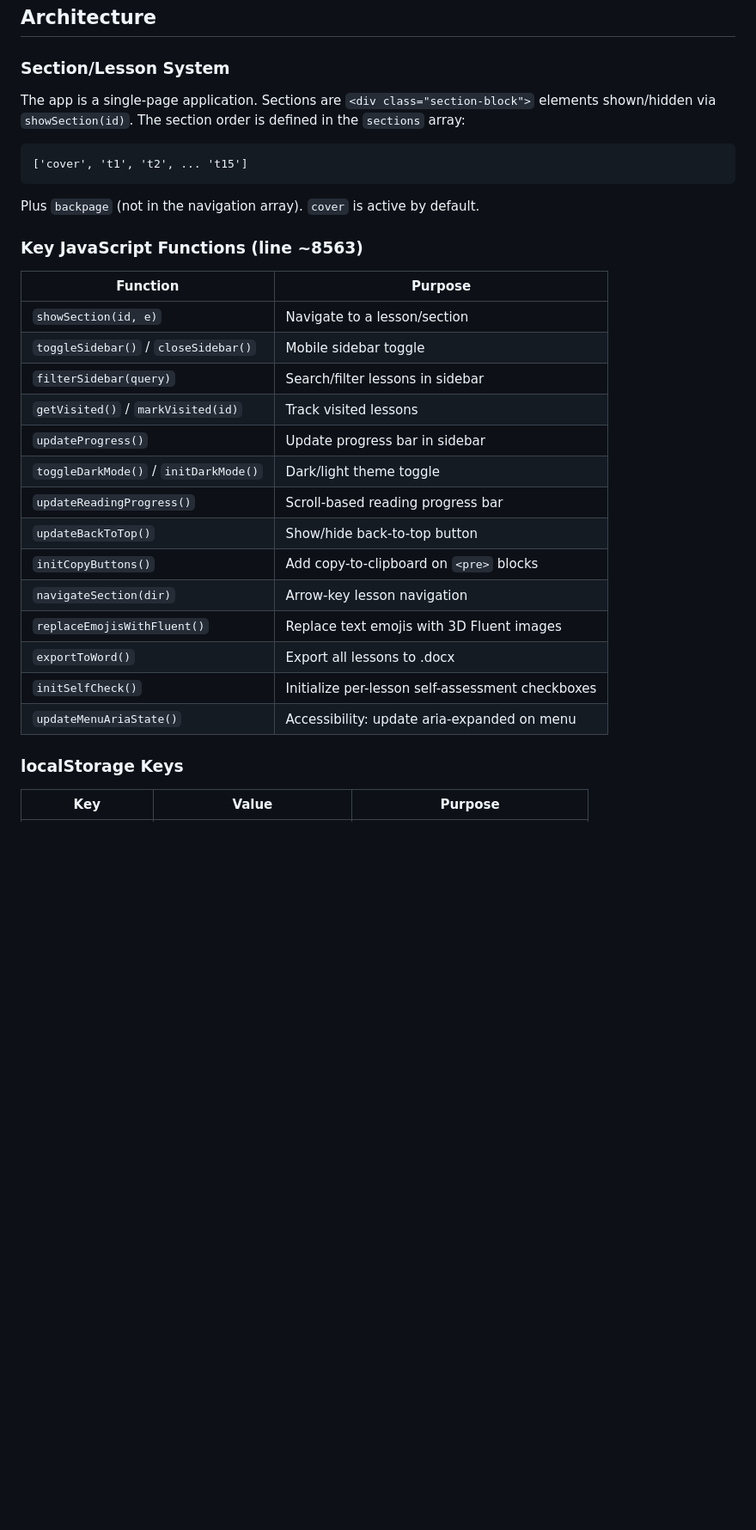
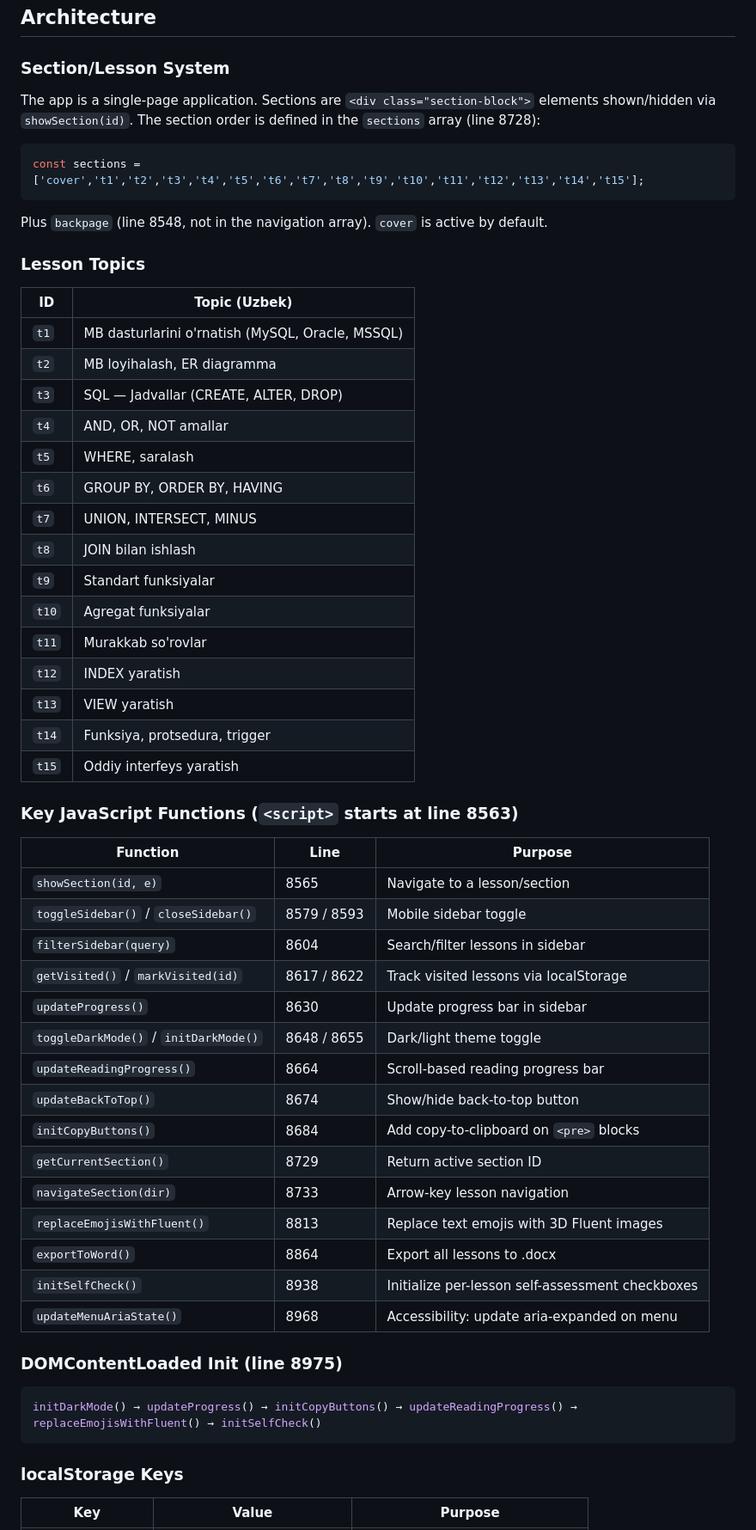
Before and after one commit to MrErgashev/database-site, a Markdown page: CLAUDE.md, the part around one of its changes. Shown at 86% size. GitHub-like rendering; blank space fills up the shorter version.

Commit message:
Update CLAUDE.md with accurate line numbers, lesson topics, and breakpoints
- Add exact line numbers for all JS functions and CSS sections
- Add lesson topics table (t1–t15) with Uzbek descriptions
- Add DOMContentLoaded init order
- Add responsive breakpoints table (1200/900/600/380px + print)
- Add Fluent UI Emoji as CDN dependency
- Add .self-check to content box classes
- Document emoji map modification and rAF scroll throttling

https://claude.ai/code/session_013tank7XNVGAuGLKjEXXGKz

````diff
--- a/CLAUDE.md
+++ b/CLAUDE.md
@@ -42,32 +43,59 @@ This project has no build step, no test suite, and no linting or formatting tool
 
 ### Section/Lesson System
 
-The app is a single-page application. Sections are `<div class="section-block">` elements shown/hidden via `showSection(id)`. The section order is defined in the `sections` array:
+The app is a single-page application. Sections are `<div class="section-block">` elements shown/hidden via `showSection(id)`. The section order is defined in the `sections` array (line 8728):
 
-```
-['cover', 't1', 't2', ... 't15']
+```js
+const sections = ['cover','t1','t2','t3','t4','t5','t6','t7','t8','t9','t10','t11','t12','t13','t14','t15'];
 ```
 
-Plus `backpage` (not in the navigation array). `cover` is active by default.
+Plus `backpage` (line 8548, not in the navigation array). `cover` is active by default.
 
-### Key JavaScript Functions (line ~8563)
+### Lesson Topics
 
-| Function | Purpose |
+| ID | Topic (Uzbek) |
 |---|---|
-| `showSection(id, e)` | Navigate to a lesson/section |
-| `toggleSidebar()` / `closeSidebar()` | Mobile sidebar toggle |
-| `filterSidebar(query)` | Search/filter lessons in sidebar |
-| `getVisited()` / `markVisited(id)` | Track visited lessons |
-| `updateProgress()` | Update progress bar in sidebar |
-| `toggleDarkMode()` / `initDarkMode()` | Dark/light theme toggle |
-| `updateReadingProgress()` | Scroll-based reading progress bar |
-| `updateBackToTop()` | Show/hide back-to-top button |
-| `initCopyButtons()` | Add copy-to-clipboard on `<pre>` blocks |
-| `navigateSection(dir)` | Arrow-key lesson navigation |
-| `replaceEmojisWithFluent()` | Replace text emojis with 3D Fluent images |
-| `exportToWord()` | Export all lessons to .docx |
-| `initSelfCheck()` | Initialize per-lesson self-assessment checkboxes |
-| `updateMenuAriaState()` | Accessibility: update aria-expanded on menu |
+| `t1` | MB dasturlarini o'rnatish (MySQL, Oracle, MSSQL) |
+| `t2` | MB loyihalash, ER diagramma |
+| `t3` | SQL — Jadvallar (CREATE, ALTER, DROP) |
+| `t4` | AND, OR, NOT amallar |
+| `t5` | WHERE, saralash |
+| `t6` | GROUP BY, ORDER BY, HAVING |
+| `t7` | UNION, INTERSECT, MINUS |
+| `t8` | JOIN bilan ishlash |
+| `t9` | Standart funksiyalar |
+| `t10` | Agregat funksiyalar |
+| `t11` | Murakkab so'rovlar |
+| `t12` | INDEX yaratish |
+| `t13` | VIEW yaratish |
+| `t14` | Funksiya, protsedura, trigger |
+| `t15` | Oddiy interfeys yaratish |
+
+### Key JavaScript Functions (`<script>` starts at line 8563)
+
+| Function | Line | Purpose |
+|---|---|---|
+| `showSection(id, e)` | 8565 | Navigate to a lesson/section |
+| `toggleSidebar()` / `closeSidebar()` | 8579 / 8593 | Mobile sidebar toggle |
+| `filterSidebar(query)` | 8604 | Search/filter lessons in sidebar |
+| `getVisited()` / `markVisited(id)` | 8617 / 8622 | Track visited lessons via localStorage |
+| `updateProgress()` | 8630 | Update progress bar in sidebar |
+| `toggleDarkMode()` / `initDarkMode()` | 8648 / 8655 | Dark/light theme toggle |
+| `updateReadingProgress()` | 8664 | Scroll-based reading progress bar |
+| `updateBackToTop()` | 8674 | Show/hide back-to-top button |
+| `initCopyButtons()` | 8684 | Add copy-to-clipboard on `<pre>` blocks |
+| `getCurrentSection()` | 8729 | Return active section ID |
+| `navigateSection(dir)` | 8733 | Arrow-key lesson navigation |
+| `replaceEmojisWithFluent()` | 8813 | Replace text emojis with 3D Fluent images |
+| `exportToWord()` | 8864 | Export all lessons to .docx |
+| `initSelfCheck()` | 8938 | Initialize per-lesson self-assessment checkboxes |
+| `updateMenuAriaState()` | 8968 | Accessibility: update aria-expanded on menu |
+
+### DOMContentLoaded Init (line 8975)
+
+```js
+initDarkMode() → updateProgress() → initCopyButtons() → updateReadingProgress() → replaceEmojisWithFluent() → initSelfCheck()
+```
 
 ### localStorage Keys
 
````
Also changed, not shown: other parts of CLAUDE.md (+23 -7 lines).
